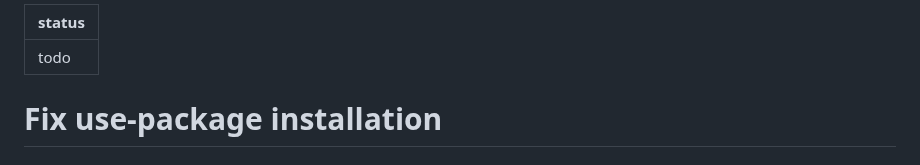
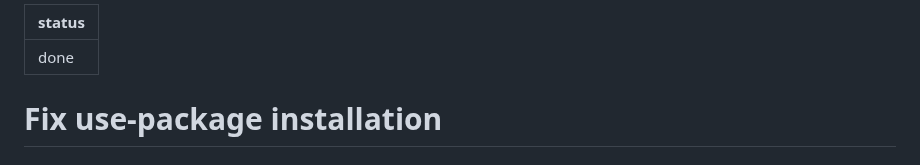
Before and after one commit to antonhibl/portal, a Markdown page: tasks/04-public-release-readiness/01-fix-use-package-installation.md, the part around the change. Drawn GitHub-style.

Commit message:
done: 04-public-release-readiness/01-fix-use-package-installation

```diff
--- a/tasks/04-public-release-readiness/01-fix-use-package-installation.md
+++ b/tasks/04-public-release-readiness/01-fix-use-package-installation.md
@@ -1,5 +1,5 @@
 ---
-status: todo
+status: done
 ---
 # Fix use-package installation
 
```
